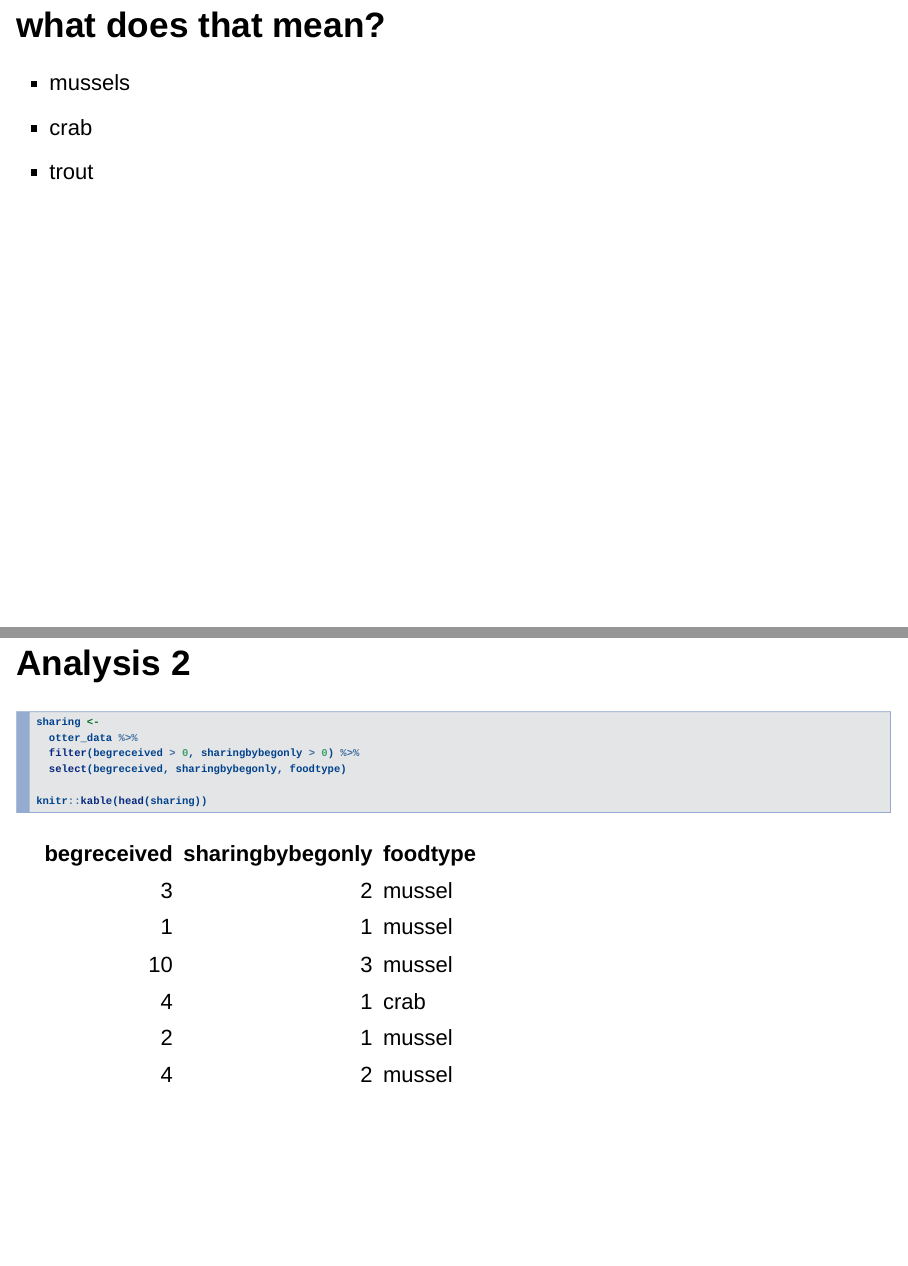
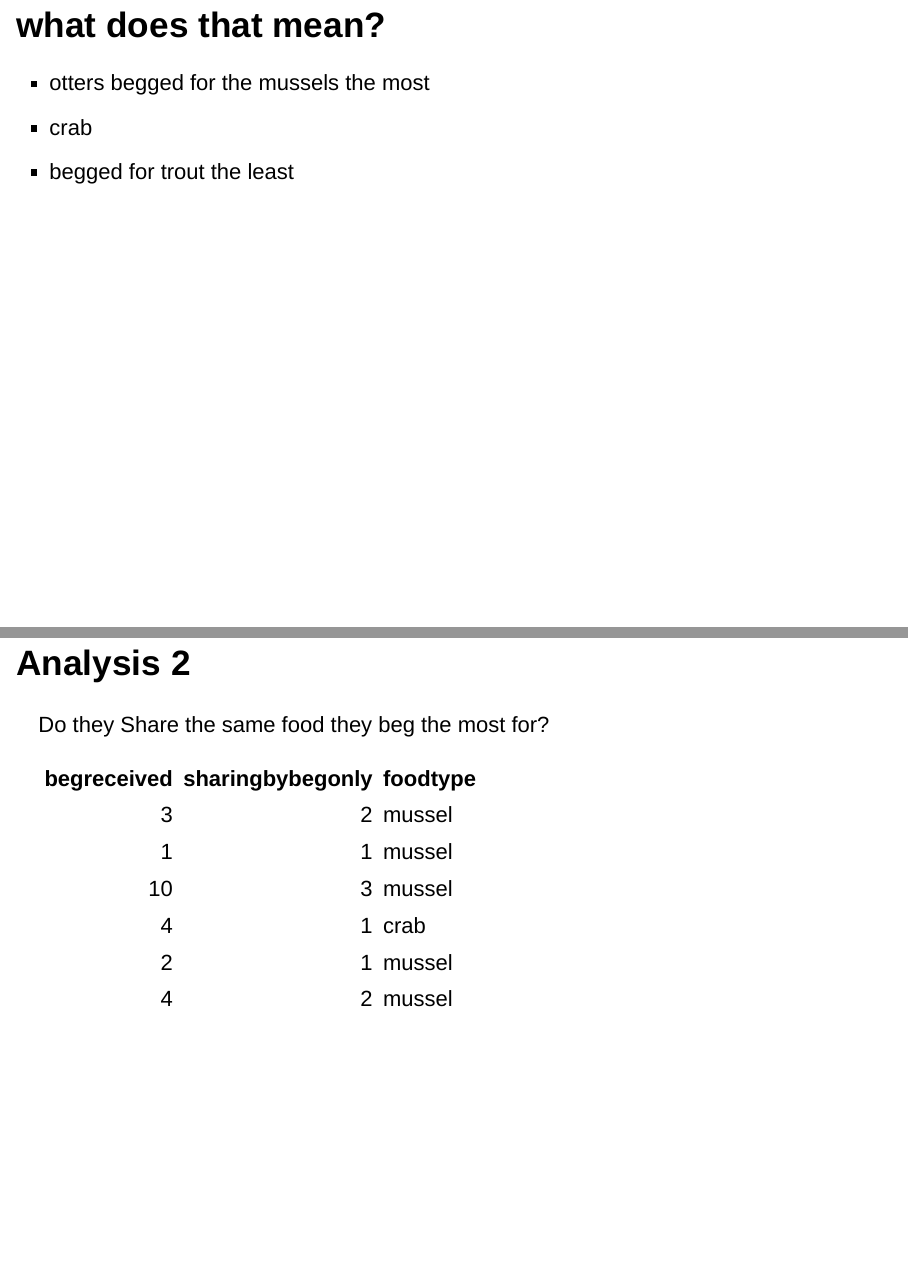
Before and after one commit to course-fish274-2021/Jada-Otter, an R Markdown document (script/otter-food-behavior-slides.Rmd): pages 9 and 10 of 13, joined at a grey line. Rendered offline with R 4.5, knitr and Pandoc, with nearby package versions; drawn as Slidy slides in place of the format the file asks for; code that draws random numbers runs with fixed seeds of ours.

Commit message:
slides edits

````diff
--- a/script/otter-food-behavior-slides.Rmd
+++ b/script/otter-food-behavior-slides.Rmd
@@ -56,17 +57,16 @@ ggplot(begging, aes(x = begreceived, y = totalbeg, color = foodtype)) +
 
 ## what does that mean?
 
- - mussels
+ - otters begged for the mussels the most
  - crab
- - trout
-
-
+ - begged for trout the least
 
 
 
 # Analysis 2
+Do they Share the same food they beg the most for?
 
-```{r}
+```{r, echo=FALSE, cache=TRUE}
 sharing <-
   otter_data %>%
   filter(begreceived > 0, sharingbybegonly > 0) %>%
````
Also changed, not shown: script/otter-food-behavior-slides.html, script/otter-food-behavior-slides_files/figure-html/unnamed-chunk-4-1.png, script/otter-food-behavior-slides_files/figure-html/unnamed-chunk-6-1.png, script/otter-food-behavior-slides.Rmd (9 more changed lines), 12 other files.
